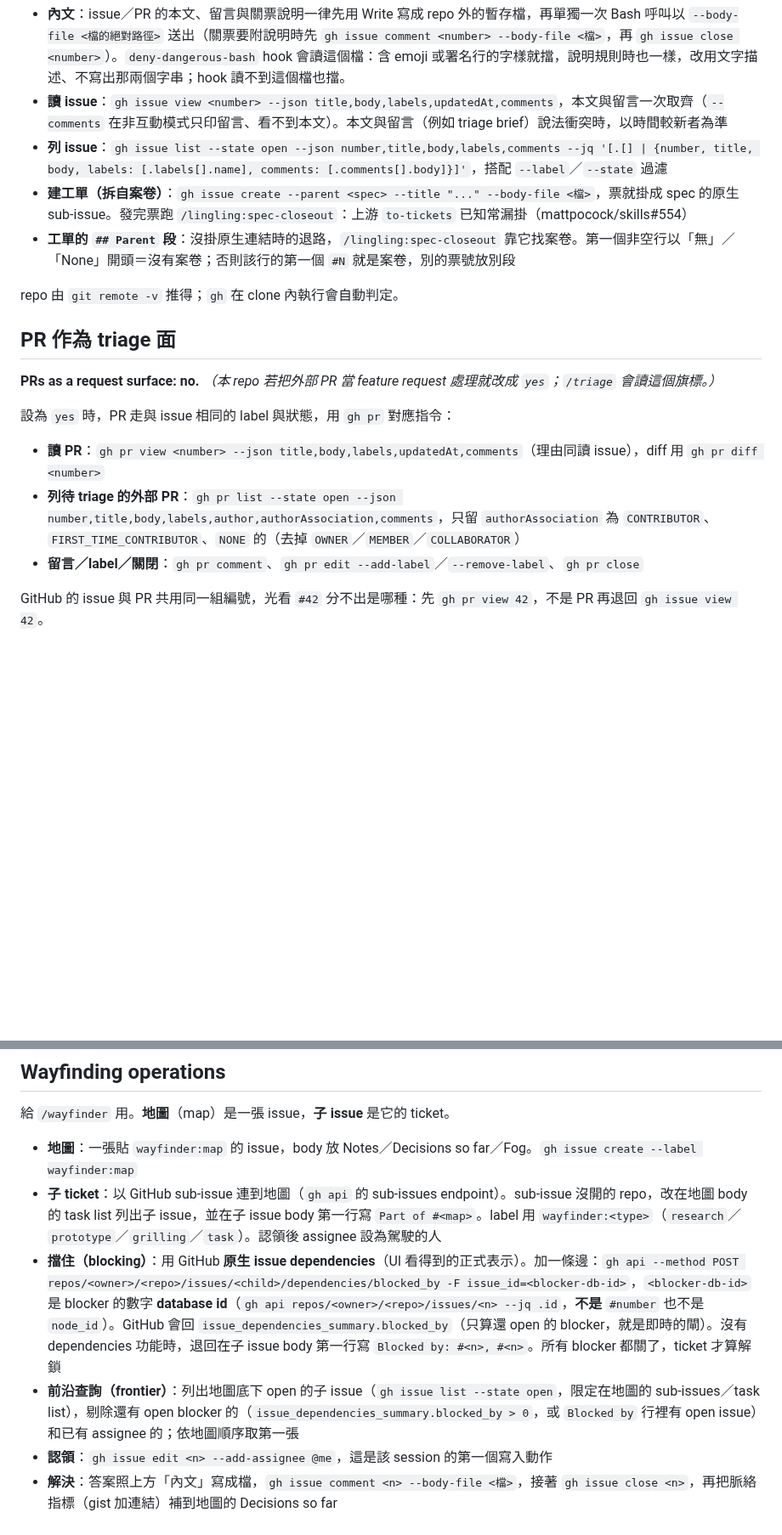
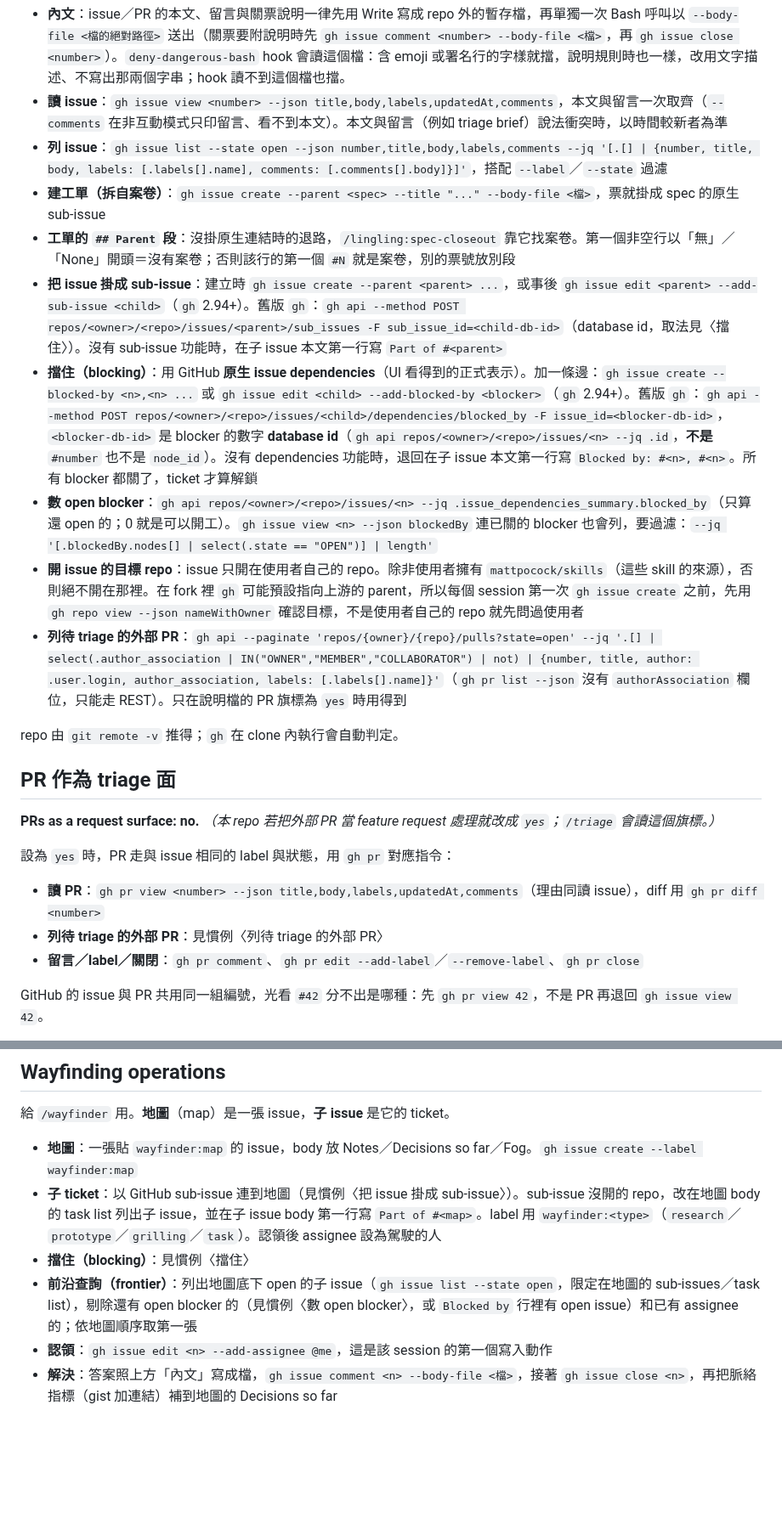
Before and after one commit to Suikann/ling-ling-suite, a Markdown page: docs/agents/issue-tracker.md, 2 parts joined by grey strips. Shown at 85% size. Rendered like a GitHub page; blank space fills up the shorter version.

Commit message:
chore：同步 lingling 0.7.2 的 issue-tracker 慣例
問題簡述：
lingling 0.7.2 把掛 sub-issue、擋住、數 open blocker、開 issue 的目標 repo、列外部 PR 五項操作收進 issue-tracker 慣例，並移除上游已修好的 to-tickets 漏掛提醒；本 repo 說明檔區外也還留著 gh pr list --json authorAssociation 這條跑不動的指令。

修改檔案：
- docs/agents/issue-tracker.md

修改內容：
以 setup-lingling 第 8 步的寫入器重新產生：標記區內換成新來源；區外的列外部 PR、子 ticket、擋住、前沿查詢改為指回慣例。其餘內容不動。

```diff
--- a/docs/agents/issue-tracker.md
+++ b/docs/agents/issue-tracker.md
@@ -9,8 +9,13 @@
 - **內文**：issue／PR 的本文、留言與關票說明一律先用 Write 寫成 repo 外的暫存檔，再單獨一次 Bash 呼叫以 `--body-file <檔的絕對路徑>` 送出（關票要附說明時先 `gh issue comment <number> --body-file <檔>`，再 `gh issue close <number>`）。`deny-dangerous-bash` hook 會讀這個檔：含 emoji 或署名行的字樣就擋，說明規則時也一樣，改用文字描述、不寫出那兩個字串；hook 讀不到這個檔也擋。
 - **讀 issue**：`gh issue view <number> --json title,body,labels,updatedAt,comments`，本文與留言一次取齊（`--comments` 在非互動模式只印留言、看不到本文）。本文與留言（例如 triage brief）說法衝突時，以時間較新者為準
 - **列 issue**：`gh issue list --state open --json number,title,body,labels,comments --jq '[.[] | {number, title, body, labels: [.labels[].name], comments: [.comments[].body]}]'`，搭配 `--label`／`--state` 過濾
-- **建工單（拆自案卷）**：`gh issue create --parent <spec> --title "..." --body-file <檔>`，票就掛成 spec 的原生 sub-issue。發完票跑 `/lingling:spec-closeout`：上游 `to-tickets` 已知常漏掛（mattpocock/skills#554）
+- **建工單（拆自案卷）**：`gh issue create --parent <spec> --title "..." --body-file <檔>`，票就掛成 spec 的原生 sub-issue
 - **工單的 `## Parent` 段**：沒掛原生連結時的退路，`/lingling:spec-closeout` 靠它找案卷。第一個非空行以「無」／「None」開頭＝沒有案卷；否則該行的第一個 `#N` 就是案卷，別的票號放別段
+- **把 issue 掛成 sub-issue**：建立時 `gh issue create --parent <parent> ...`，或事後 `gh issue edit <parent> --add-sub-issue <child>`（`gh` 2.94+）。舊版 `gh`：`gh api --method POST repos/<owner>/<repo>/issues/<parent>/sub_issues -F sub_issue_id=<child-db-id>`（database id，取法見〈擋住〉）。沒有 sub-issue 功能時，在子 issue 本文第一行寫 `Part of #<parent>`
+- **擋住（blocking）**：用 GitHub **原生 issue dependencies**（UI 看得到的正式表示）。加一條邊：`gh issue create --blocked-by <n>,<n> ...` 或 `gh issue edit <child> --add-blocked-by <blocker>`（`gh` 2.94+）。舊版 `gh`：`gh api --method POST repos/<owner>/<repo>/issues/<child>/dependencies/blocked_by -F issue_id=<blocker-db-id>`，`<blocker-db-id>` 是 blocker 的數字 **database id**（`gh api repos/<owner>/<repo>/issues/<n> --jq .id`，**不是** `#number` 也不是 `node_id`）。沒有 dependencies 功能時，退回在子 issue 本文第一行寫 `Blocked by: #<n>, #<n>`。所有 blocker 都關了，ticket 才算解鎖
+- **數 open blocker**：`gh api repos/<owner>/<repo>/issues/<n> --jq .issue_dependencies_summary.blocked_by`（只算還 open 的；0 就是可以開工）。`gh issue view <n> --json blockedBy` 連已關的 blocker 也會列，要過濾：`--jq '[.blockedBy.nodes[] | select(.state == "OPEN")] | length'`
+- **開 issue 的目標 repo**：issue 只開在使用者自己的 repo。除非使用者擁有 `mattpocock/skills`（這些 skill 的來源），否則絕不開在那裡。在 fork 裡 `gh` 可能預設指向上游的 parent，所以每個 session 第一次 `gh issue create` 之前，先用 `gh repo view --json nameWithOwner` 確認目標，不是使用者自己的 repo 就先問過使用者
+- **列待 triage 的外部 PR**：`gh api --paginate 'repos/{owner}/{repo}/pulls?state=open' --jq '.[] | select(.author_association | IN("OWNER","MEMBER","COLLABORATOR") | not) | {number, title, author: .user.login, author_association, labels: [.labels[].name]}'`（`gh pr list --json` 沒有 `authorAssociation` 欄位，只能走 REST）。只在說明檔的 PR 旗標為 `yes` 時用得到
 
 <!-- /lingling:issue-tracker -->
 
@@ -23,7 +28,7 @@ repo 由 `git remote -v` 推得；`gh` 在 clone 內執行會自動判定。
 設為 `yes` 時，PR 走與 issue 相同的 label 與狀態，用 `gh pr` 對應指令：
 
 - **讀 PR**：`gh pr view <number> --json title,body,labels,updatedAt,comments`（理由同讀 issue），diff 用 `gh pr diff <number>`
-- **列待 triage 的外部 PR**：`gh pr list --state open --json number,title,body,labels,author,authorAssociation,comments`，只留 `authorAssociation` 為 `CONTRIBUTOR`、`FIRST_TIME_CONTRIBUTOR`、`NONE` 的（去掉 `OWNER`／`MEMBER`／`COLLABORATOR`）
+- **列待 triage 的外部 PR**：見慣例〈列待 triage 的外部 PR〉
 - **留言／label／關閉**：`gh pr comment`、`gh pr edit --add-label`／`--remove-label`、`gh pr close`
 
 GitHub 的 issue 與 PR 共用同一組編號，光看 `#42` 分不出是哪種：先 `gh pr view 42`，不是 PR 再退回 `gh issue view 42`。
@@ -41,8 +46,8 @@ GitHub 的 issue 與 PR 共用同一組編號，光看 `#42` 分不出是哪種
 給 `/wayfinder` 用。**地圖**（map）是一張 issue，**子 issue** 是它的 ticket。
 
 - **地圖**：一張貼 `wayfinder:map` 的 issue，body 放 Notes／Decisions so far／Fog。`gh issue create --label wayfinder:map`
-- **子 ticket**：以 GitHub sub-issue 連到地圖（`gh api` 的 sub-issues endpoint）。sub-issue 沒開的 repo，改在地圖 body 的 task list 列出子 issue，並在子 issue body 第一行寫 `Part of #<map>`。label 用 `wayfinder:<type>`（`research`／`prototype`／`grilling`／`task`）。認領後 assignee 設為駕駛的人
-- **擋住（blocking）**：用 GitHub **原生 issue dependencies**（UI 看得到的正式表示）。加一條邊：`gh api --method POST repos/<owner>/<repo>/issues/<child>/dependencies/blocked_by -F issue_id=<blocker-db-id>`，`<blocker-db-id>` 是 blocker 的數字 **database id**（`gh api repos/<owner>/<repo>/issues/<n> --jq .id`，**不是** `#number` 也不是 `node_id`）。GitHub 會回 `issue_dependencies_summary.blocked_by`（只算還 open 的 blocker，就是即時的閘）。沒有 dependencies 功能時，退回在子 issue body 第一行寫 `Blocked by: #<n>, #<n>`。所有 blocker 都關了，ticket 才算解鎖
-- **前沿查詢（frontier）**：列出地圖底下 open 的子 issue（`gh issue list --state open`，限定在地圖的 sub-issues／task list），剔除還有 open blocker 的（`issue_dependencies_summary.blocked_by > 0`，或 `Blocked by` 行裡有 open issue）和已有 assignee 的；依地圖順序取第一張
+- **子 ticket**：以 GitHub sub-issue 連到地圖（見慣例〈把 issue 掛成 sub-issue〉）。sub-issue 沒開的 repo，改在地圖 body 的 task list 列出子 issue，並在子 issue body 第一行寫 `Part of #<map>`。label 用 `wayfinder:<type>`（`research`／`prototype`／`grilling`／`task`）。認領後 assignee 設為駕駛的人
+- **擋住（blocking）**：見慣例〈擋住〉
+- **前沿查詢（frontier）**：列出地圖底下 open 的子 issue（`gh issue list --state open`，限定在地圖的 sub-issues／task list），剔除還有 open blocker 的（見慣例〈數 open blocker〉，或 `Blocked by` 行裡有 open issue）和已有 assignee 的；依地圖順序取第一張
 - **認領**：`gh issue edit <n> --add-assignee @me`，這是該 session 的第一個寫入動作
 - **解決**：答案照上方「內文」寫成檔，`gh issue comment <n> --body-file <檔>`，接著 `gh issue close <n>`，再把脈絡指標（gist 加連結）補到地圖的 Decisions so far
```
